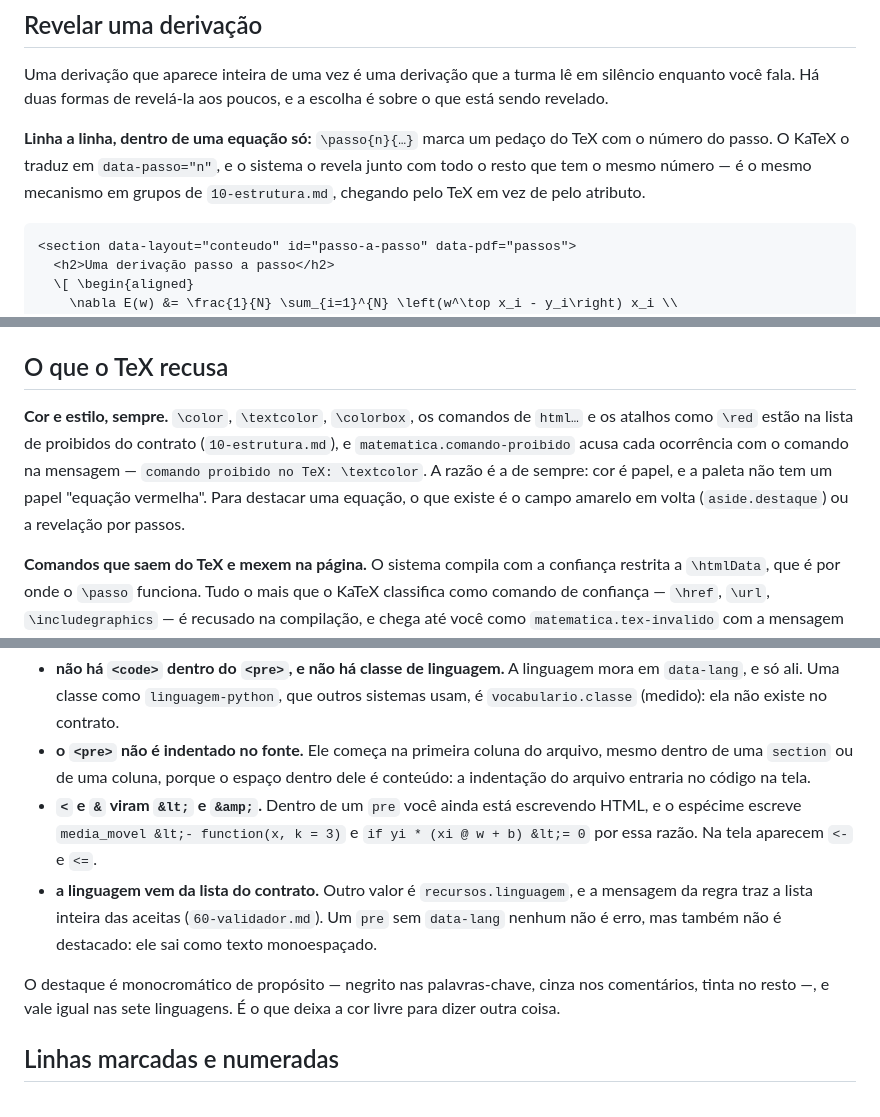
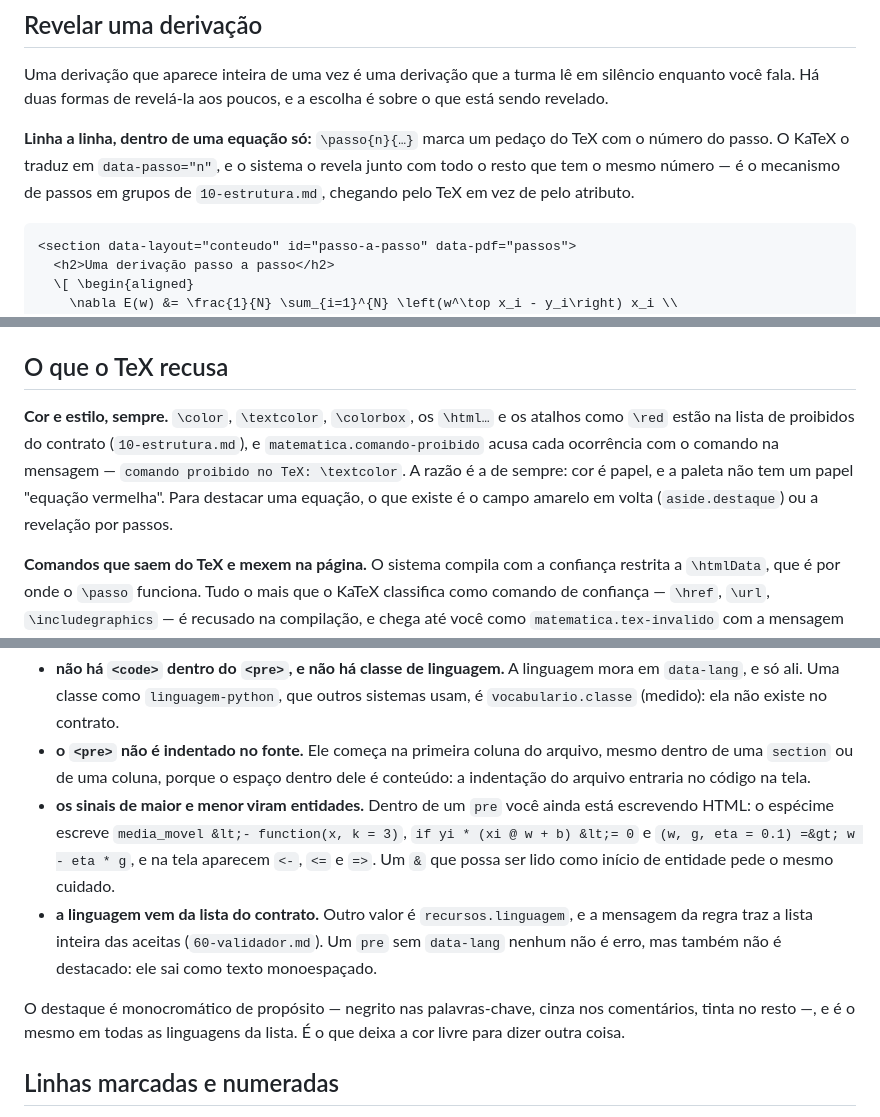
Before and after one commit to renatovicente/lecture-design-system, a Markdown page: guia/40-matematica-e-codigo.md, 3 parts joined by grey strips. GitHub-like rendering.

````diff
--- a/guia/40-matematica-e-codigo.md
+++ b/guia/40-matematica-e-codigo.md
@@ -46,7 +46,7 @@ Do espécime: `especime/matematica.html#em-campos`. A equação segue o ritmo do
 
 Uma derivação que aparece inteira de uma vez é uma derivação que a turma lê em silêncio enquanto você fala. Há duas formas de revelá-la aos poucos, e a escolha é sobre o que está sendo revelado.
 
-**Linha a linha, dentro de uma equação só:** `\passo{n}{…}` marca um pedaço do TeX com o número do passo. O KaTeX o traduz em `data-passo="n"`, e o sistema o revela junto com todo o resto que tem o mesmo número — é o mesmo mecanismo em grupos de `10-estrutura.md`, chegando pelo TeX em vez de pelo atributo.
+**Linha a linha, dentro de uma equação só:** `\passo{n}{…}` marca um pedaço do TeX com o número do passo. O KaTeX o traduz em `data-passo="n"`, e o sistema o revela junto com todo o resto que tem o mesmo número — é o mecanismo de passos em grupos de `10-estrutura.md`, chegando pelo TeX em vez de pelo atributo.
 
 ```html
 <section data-layout="conteudo" id="passo-a-passo" data-pdf="passos">
@@ -86,7 +86,7 @@ Da aula-exemplo: `exemplos/descida-do-gradiente/index.html#derivacao`. Cada item
 
 ## O que o TeX recusa
 
-**Cor e estilo, sempre.** `\color`, `\textcolor`, `\colorbox`, os comandos de `html…` e os atalhos como `\red` estão na lista de proibidos do contrato (`10-estrutura.md`), e `matematica.comando-proibido` acusa cada ocorrência com o comando na mensagem — `comando proibido no TeX: \textcolor`. A razão é a de sempre: cor é papel, e a paleta não tem um papel "equação vermelha". Para destacar uma equação, o que existe é o campo amarelo em volta (`aside.destaque`) ou a revelação por passos.
+**Cor e estilo, sempre.** `\color`, `\textcolor`, `\colorbox`, os `\html…` e os atalhos como `\red` estão na lista de proibidos do contrato (`10-estrutura.md`), e `matematica.comando-proibido` acusa cada ocorrência com o comando na mensagem — `comando proibido no TeX: \textcolor`. A razão é a de sempre: cor é papel, e a paleta não tem um papel "equação vermelha". Para destacar uma equação, o que existe é o campo amarelo em volta (`aside.destaque`) ou a revelação por passos.
 
 **Comandos que saem do TeX e mexem na página.** O sistema compila com a confiança restrita a `\htmlData`, que é por onde o `\passo` funciona. Tudo o mais que o KaTeX classifica como comando de confiança — `\href`, `\url`, `\includegraphics` — é recusado na compilação, e chega até você como `matematica.tex-invalido` com a mensagem `comando não permitido no TeX` (medido). O nome da regra é diferente do caso acima; o conserto é o mesmo: tire o comando.
 
@@ -119,10 +119,10 @@ Do espécime: `especime/codigo.html#linhas-marcadas`. Quatro coisas que esse tre
 
 - **não há `<code>` dentro do `<pre>`, e não há classe de linguagem.** A linguagem mora em `data-lang`, e só ali. Uma classe como `linguagem-python`, que outros sistemas usam, é `vocabulario.classe` (medido): ela não existe no contrato.
 - **o `<pre>` não é indentado no fonte.** Ele começa na primeira coluna do arquivo, mesmo dentro de uma `section` ou de uma coluna, porque o espaço dentro dele é conteúdo: a indentação do arquivo entraria no código na tela.
-- **`<` e `&` viram `&lt;` e `&amp;`.** Dentro de um `pre` você ainda está escrevendo HTML, e o espécime escreve `media_movel &lt;- function(x, k = 3)` e `if yi * (xi @ w + b) &lt;= 0` por essa razão. Na tela aparecem `<-` e `<=`.
+- **os sinais de maior e menor viram entidades.** Dentro de um `pre` você ainda está escrevendo HTML: o espécime escreve `media_movel &lt;- function(x, k = 3)`, `if yi * (xi @ w + b) &lt;= 0` e `(w, g, eta = 0.1) =&gt; w - eta * g`, e na tela aparecem `<-`, `<=` e `=>`. Um `&` que possa ser lido como início de entidade pede o mesmo cuidado.
 - **a linguagem vem da lista do contrato.** Outro valor é `recursos.linguagem`, e a mensagem da regra traz a lista inteira das aceitas (`60-validador.md`). Um `pre` sem `data-lang` nenhum não é erro, mas também não é destacado: ele sai como texto monoespaçado.
 
-O destaque é monocromático de propósito — negrito nas palavras-chave, cinza nos comentários, tinta no resto —, e vale igual nas sete linguagens. É o que deixa a cor livre para dizer outra coisa.
+O destaque é monocromático de propósito — negrito nas palavras-chave, cinza nos comentários, tinta no resto —, e é o mesmo em todas as linguagens da lista. É o que deixa a cor livre para dizer outra coisa.
 
 ## Linhas marcadas e numeradas
 
````
Also changed, not shown: other parts of guia/40-matematica-e-codigo.md (+1 -1 lines), guia/50-graficos-diagramas-demos.md (+5 -5 lines), guia/60-validador.md (+2 -2 lines).
